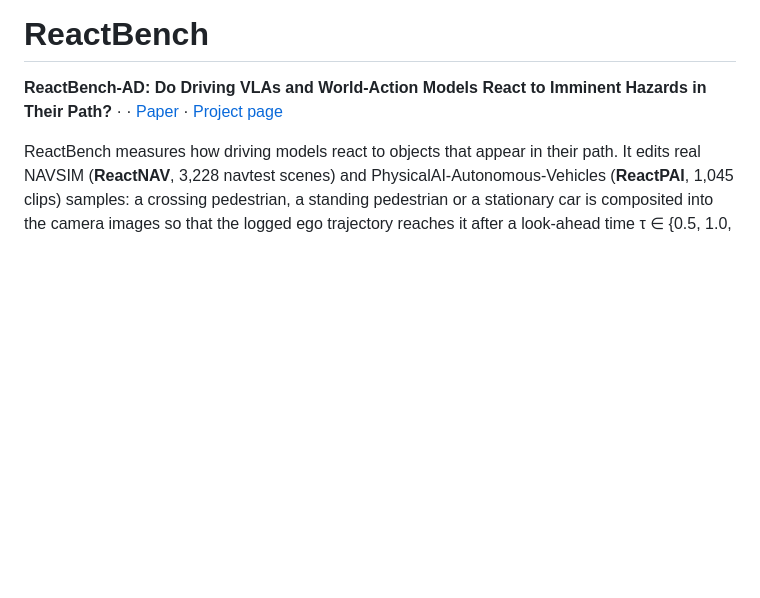
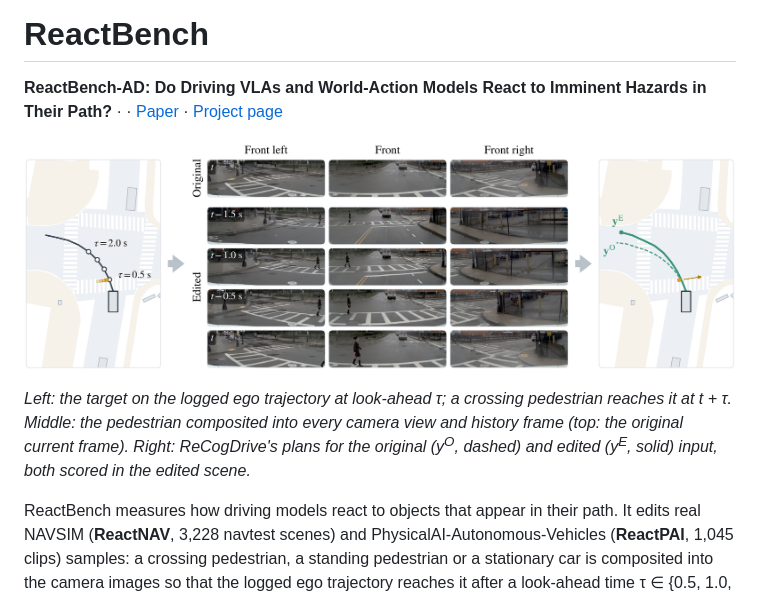
Before and after one commit to niktheod/reactbench-ad, a Markdown page: README.md, the part around the change. GitHub-like rendering; pictures changed too: docs/reactbench_overview.png (added); blank space fills up the shorter version.

```diff
--- a/README.md
+++ b/README.md
@@ -1,6 +1,13 @@
 # ReactBench
 
 **ReactBench-AD: Do Driving VLAs and World-Action Models React to Imminent Hazards in Their Path?** · <Authors> · [Paper](<arXiv link>) · [Project page](<project page>)
+
+![ReactBench overview](docs/reactbench_overview.png)
+
+*Left: the target on the logged ego trajectory at look-ahead τ; a crossing pedestrian reaches it at t + τ. Middle: the
+pedestrian composited into every camera view and history frame (top: the original current frame). Right:
+ReCogDrive's plans for the original (y<sup>O</sup>, dashed) and edited (y<sup>E</sup>, solid) input, both scored in
+the edited scene.*
 
 ReactBench measures how driving models react to objects that appear in their path. It edits real NAVSIM
 (**ReactNAV**, 3,228 navtest scenes) and PhysicalAI-Autonomous-Vehicles (**ReactPAI**, 1,045 clips) samples:
```
